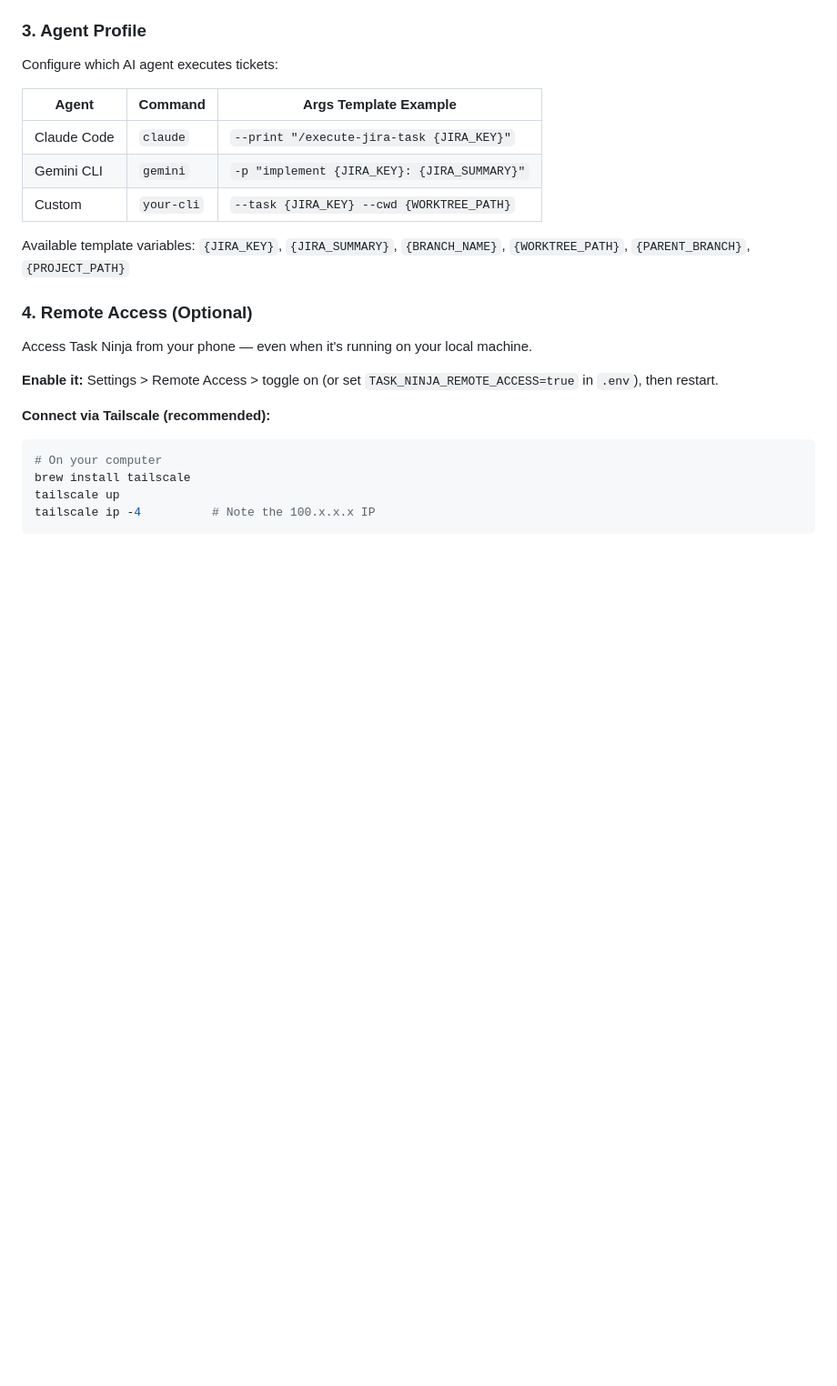
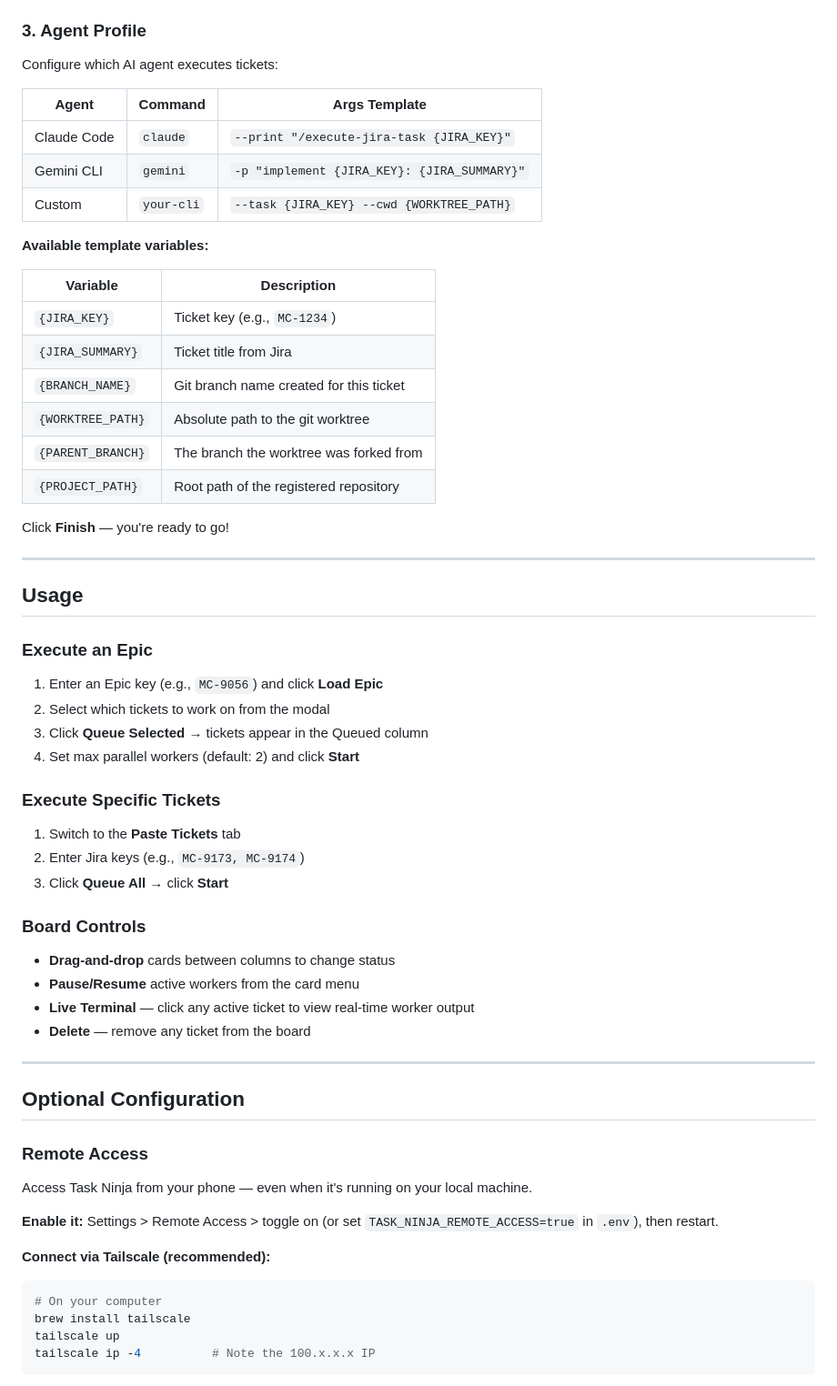
Before and after one commit to jellythomas/task-ninja, a Markdown page: README.md, the part around one of its changes. Shown at 91% size. Rendered like a GitHub page; blank space fills up the shorter version.

```diff
--- a/README.md
+++ b/README.md
@@ -84,15 +227,54 @@ Register the project where AI agents will create branches:
 
 Configure which AI agent executes tickets:
 
-| Agent | Command | Args Template Example |
-|-------|---------|----------------------|
+| Agent | Command | Args Template |
+|-------|---------|---------------|
 | Claude Code | `claude` | `--print "/execute-jira-task {JIRA_KEY}"` |
 | Gemini CLI | `gemini` | `-p "implement {JIRA_KEY}: {JIRA_SUMMARY}"` |
 | Custom | `your-cli` | `--task {JIRA_KEY} --cwd {WORKTREE_PATH}` |
 
-Available template variables: `{JIRA_KEY}`, `{JIRA_SUMMARY}`, `{BRANCH_NAME}`, `{WORKTREE_PATH}`, `{PARENT_BRANCH}`, `{PROJECT_PATH}`
+**Available template variables:**
 
-### 4. Remote Access (Optional)
+| Variable | Description |
+|----------|-------------|
+| `{JIRA_KEY}` | Ticket key (e.g., `MC-1234`) |
+| `{JIRA_SUMMARY}` | Ticket title from Jira |
+| `{BRANCH_NAME}` | Git branch name created for this ticket |
+| `{WORKTREE_PATH}` | Absolute path to the git worktree |
+| `{PARENT_BRANCH}` | The branch the worktree was forked from |
+| `{PROJECT_PATH}` | Root path of the registered repository |
+
+Click **Finish** — you're ready to go!
+
+---
+
+## Usage
+
+### Execute an Epic
+
+1. Enter an Epic key (e.g., `MC-9056`) and click **Load Epic**
+2. Select which tickets to work on from the modal
+3. Click **Queue Selected** → tickets appear in the Queued column
+4. Set max parallel workers (default: 2) and click **Start**
+
+### Execute Specific Tickets
+
+1. Switch to the **Paste Tickets** tab
+2. Enter Jira keys (e.g., `MC-9173, MC-9174`)
+3. Click **Queue All** → click **Start**
+
+### Board Controls
+
+- **Drag-and-drop** cards between columns to change status
+- **Pause/Resume** active workers from the card menu
+- **Live Terminal** — click any active ticket to view real-time worker output
+- **Delete** — remove any ticket from the board
+
+---
+
+## Optional Configuration
+
+### Remote Access
 
 Access Task Ninja from your phone — even when it's running on your local machine.
 
```
Also changed, not shown: other parts of README.md (+169 -46 lines).
